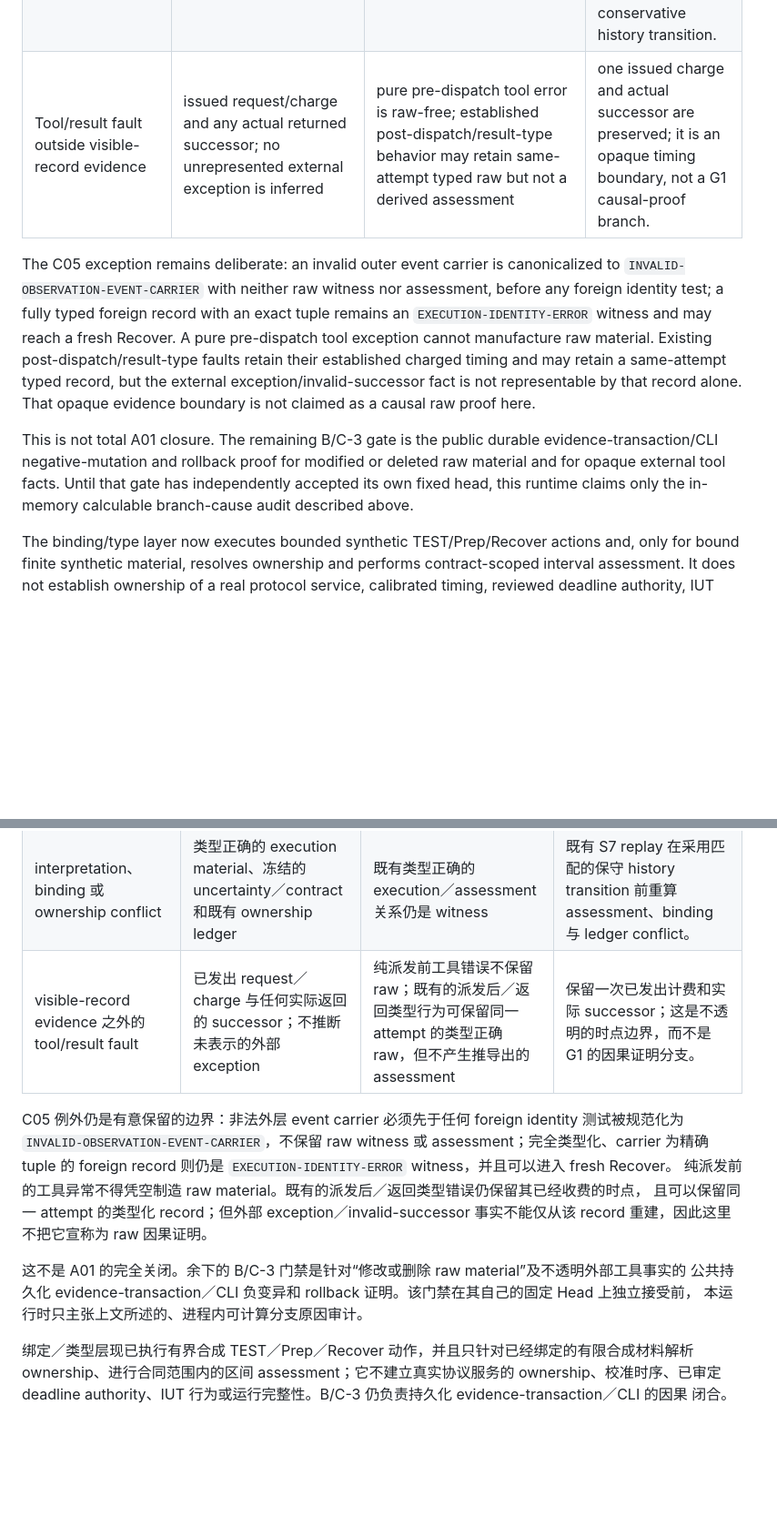
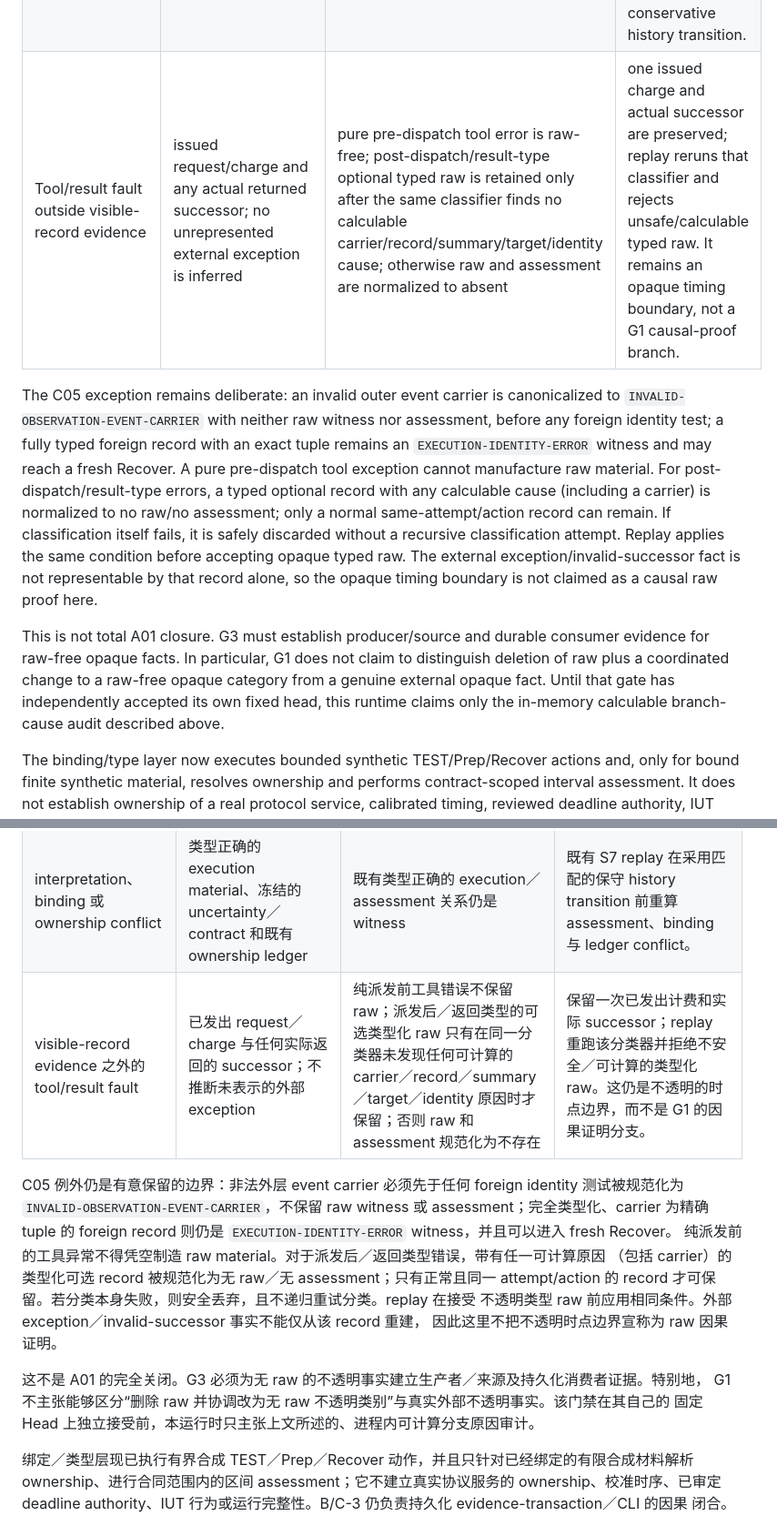
Before and after one commit to ZhangChi0727/arinc-615a-conformance, a Markdown page: docs/engineering/CLTAV_RUNTIME_IMPLEMENTATION.md, 2 parts joined by grey strips. Shown at 91% size. Drawn GitHub-style; blank space fills up the shorter version.

Commit message:
docs(runtime): bound opaque replay evidence

```diff
--- a/docs/engineering/CLTAV_RUNTIME_IMPLEMENTATION.md
+++ b/docs/engineering/CLTAV_RUNTIME_IMPLEMENTATION.md
@@ -451,23 +453,28 @@ relabelled together with its S7 histories to select another branch.
 | Visible-record, target or summary error | frozen visible record, admitted action, issued attempt and interpretation contract; after carrier, before identity | typed raw is required; any safely bound assessment follows the existing FULL/QUARANTINE ledger rule | S7 makes history conservative without S8/S9 commit; replay recomputes the code and assessment before applying the same ledger mode. |
 | Foreign execution/action identity | typed record, issued attempt and admitted action; only after the record has passed the carrier/record checks | typed foreign raw is required | S7 is charged once and preserves the actual successor; replay requires the same foreign relation, so a repaired identity fails before a new dispatch. |
 | Interpretation, binding or ownership conflict | typed execution material, frozen uncertainty/contract and prior ownership ledger | existing typed execution/assessment relation remains the witness | existing S7 replay recomputes assessment, binding and ledger conflict before applying the matching conservative history transition. |
-| Tool/result fault outside visible-record evidence | issued request/charge and any actual returned successor; no unrepresented external exception is inferred | pure pre-dispatch tool error is raw-free; established post-dispatch/result-type behavior may retain same-attempt typed raw but not a derived assessment | one issued charge and actual successor are preserved; it is an opaque timing boundary, not a G1 causal-proof branch. |
+| Tool/result fault outside visible-record evidence | issued request/charge and any actual returned successor; no unrepresented external exception is inferred | pure pre-dispatch tool error is raw-free; post-dispatch/result-type optional typed raw is retained only after the same classifier finds no calculable carrier/record/summary/target/identity cause; otherwise raw and assessment are normalized to absent | one issued charge and actual successor are preserved; replay reruns that classifier and rejects unsafe/calculable typed raw. It remains an opaque timing boundary, not a G1 causal-proof branch. |
 
 The C05 exception remains deliberate: an invalid outer event carrier is
 canonicalized to `INVALID-OBSERVATION-EVENT-CARRIER` with neither raw witness
 nor assessment, before any foreign identity test; a fully typed foreign record
 with an exact tuple remains an `EXECUTION-IDENTITY-ERROR` witness and may reach
 a fresh Recover. A pure pre-dispatch tool exception cannot manufacture raw
-material. Existing post-dispatch/result-type faults retain their established
-charged timing and may retain a same-attempt typed record, but the external
-exception/invalid-successor fact is not representable by that record alone.
-That opaque evidence boundary is not claimed as a causal raw proof here.
+material. For post-dispatch/result-type errors, a typed optional record with
+any calculable cause (including a carrier) is normalized to no raw/no
+assessment; only a normal same-attempt/action record can remain. If
+classification itself fails, it is safely discarded without a recursive
+classification attempt. Replay applies the same condition before accepting
+opaque typed raw. The external exception/invalid-successor fact is not
+representable by that record alone, so the opaque timing boundary is not
+claimed as a causal raw proof here.
 
-This is not total A01 closure. The remaining B/C-3 gate is the public durable
-evidence-transaction/CLI negative-mutation and rollback proof for modified or
-deleted raw material and for opaque external tool facts. Until that gate has
-independently accepted its own fixed head, this runtime claims only the
-in-memory calculable branch-cause audit described above.
+This is not total A01 closure. G3 must establish producer/source and durable
+consumer evidence for raw-free opaque facts. In particular, G1 does not claim
+to distinguish deletion of raw plus a coordinated change to a raw-free opaque
+category from a genuine external opaque fact. Until that gate has independently
+accepted its own fixed head, this runtime claims only the in-memory calculable
+branch-cause audit described above.
 
 The binding/type layer now executes bounded synthetic TEST/Prep/Recover actions
 and, only for bound finite synthetic material, resolves ownership and performs
@@ -779,18 +787,20 @@ interpretation／binding／ownership replay 仍是独立的推导关系。所需
 | visible-record、target 或 summary 错误 | 冻结的 visible record、已准入 action、已发出 attempt 与 interpretation contract；在 carrier 之后、identity 之前 | 必须保留类型正确的 raw；任何可安全绑定的 assessment 遵循既有 FULL／QUARANTINE ledger 规则 | S7 使 history 保守而不执行 S8/S9 commit；replay 在采用相同 ledger mode 前重算 code 与 assessment。 |
 | foreign execution/action identity | 类型正确的 record、已发出 attempt 与已准入 action；仅在 record 通过 carrier／record 检查后 | 必须保留类型正确的 foreign raw | S7 只计费一次并保留实际 successor；replay 要求相同的 foreign 关系，因此被修复的 identity 会在新 dispatch 前失败。 |
 | interpretation、binding 或 ownership conflict | 类型正确的 execution material、冻结的 uncertainty／contract 和既有 ownership ledger | 既有类型正确的 execution／assessment 关系仍是 witness | 既有 S7 replay 在采用匹配的保守 history transition 前重算 assessment、binding 与 ledger conflict。 |
-| visible-record evidence 之外的 tool/result fault | 已发出 request／charge 与任何实际返回的 successor；不推断未表示的外部 exception | 纯派发前工具错误不保留 raw；既有的派发后／返回类型行为可保留同一 attempt 的类型正确 raw，但不产生推导出的 assessment | 保留一次已发出计费和实际 successor；这是不透明的时点边界，而不是 G1 的因果证明分支。 |
+| visible-record evidence 之外的 tool/result fault | 已发出 request／charge 与任何实际返回的 successor；不推断未表示的外部 exception | 纯派发前工具错误不保留 raw；派发后／返回类型的可选类型化 raw 只有在同一分类器未发现任何可计算的 carrier／record／summary／target／identity 原因时才保留；否则 raw 和 assessment 规范化为不存在 | 保留一次已发出计费和实际 successor；replay 重跑该分类器并拒绝不安全／可计算的类型化 raw。这仍是不透明的时点边界，而不是 G1 的因果证明分支。 |
 
 C05 例外仍是有意保留的边界：非法外层 event carrier 必须先于任何 foreign identity 测试被规范化为
 `INVALID-OBSERVATION-EVENT-CARRIER`，不保留 raw witness 或 assessment；完全类型化、carrier 为精确
 tuple 的 foreign record 则仍是 `EXECUTION-IDENTITY-ERROR` witness，并且可以进入 fresh Recover。
-纯派发前的工具异常不得凭空制造 raw material。既有的派发后／返回类型错误仍保留其已经收费的时点，
-且可以保留同一 attempt 的类型化 record；但外部 exception／invalid-successor 事实不能仅从该 record
-重建，因此这里不把它宣称为 raw 因果证明。
+纯派发前的工具异常不得凭空制造 raw material。对于派发后／返回类型错误，带有任一可计算原因
+（包括 carrier）的类型化可选 record 被规范化为无 raw／无 assessment；只有正常且同一
+attempt/action 的 record 才可保留。若分类本身失败，则安全丢弃，且不递归重试分类。replay 在接受
+不透明类型 raw 前应用相同条件。外部 exception／invalid-successor 事实不能仅从该 record 重建，
+因此这里不把不透明时点边界宣称为 raw 因果证明。
 
-这不是 A01 的完全关闭。余下的 B/C-3 门禁是针对“修改或删除 raw material”及不透明外部工具事实的
-公共持久化 evidence-transaction／CLI 负变异和 rollback 证明。该门禁在其自己的固定 Head 上独立接受前，
-本运行时只主张上文所述的、进程内可计算分支原因审计。
+这不是 A01 的完全关闭。G3 必须为无 raw 的不透明事实建立生产者／来源及持久化消费者证据。特别地，
+G1 不主张能够区分“删除 raw 并协调改为无 raw 不透明类别”与真实外部不透明事实。该门禁在其自己的
+固定 Head 上独立接受前，本运行时只主张上文所述的、进程内可计算分支原因审计。
 
 绑定／类型层现已执行有界合成 TEST／Prep／Recover 动作，并且只针对已经绑定的有限合成材料解析
 ownership、进行合同范围内的区间 assessment；它不建立真实协议服务的 ownership、校准时序、已审定
```
Also changed, not shown: other parts of docs/engineering/CLTAV_RUNTIME_IMPLEMENTATION.md (+7 -4 lines).
